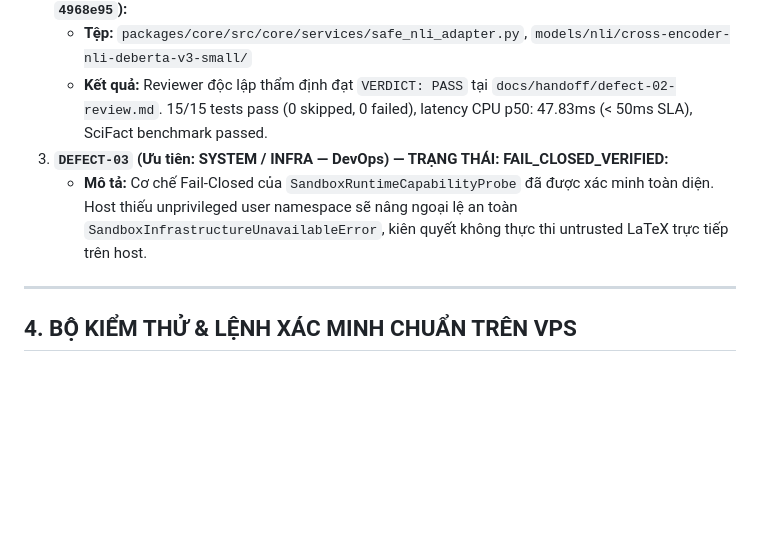
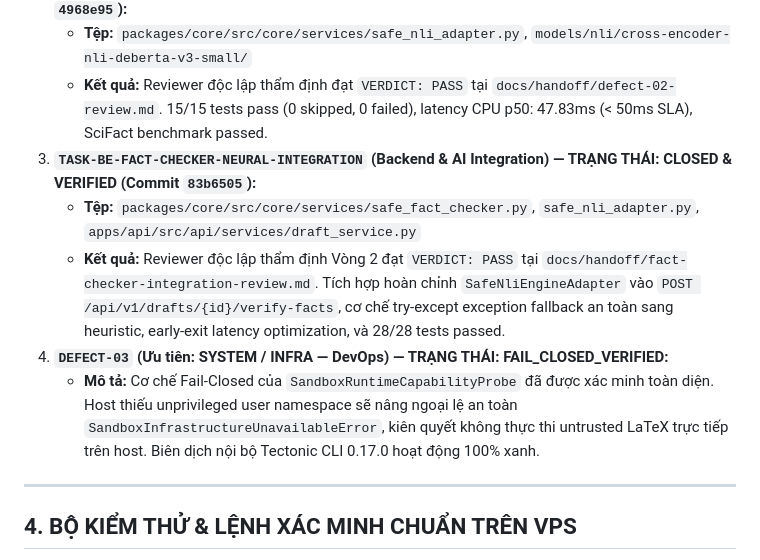
Before and after one commit to dammanhdungvn/VeriScholar, a Markdown page: docs/handoff/README.md, the part around the change. GitHub-like rendering; blank space fills up the shorter version.

Commit message:
docs(handoff): record fact-checker neural integration closure in handoff readme

```diff
--- a/docs/handoff/README.md
+++ b/docs/handoff/README.md
@@ -59,8 +59,11 @@ VeriScholar là nền tảng hỗ trợ nghiên cứu khoa học chuyên sâu v
 2. **`DEFECT-02` (Ưu tiên: MEDIUM — Backend & AI) — TRẠNG THÁI: CLOSED & VERIFIED (Commit `4968e95`):**
    - **Tệp:** `packages/core/src/core/services/safe_nli_adapter.py`, `models/nli/cross-encoder-nli-deberta-v3-small/`
    - **Kết quả:** Reviewer độc lập thẩm định đạt `VERDICT: PASS` tại `docs/handoff/defect-02-review.md`. 15/15 tests pass (0 skipped, 0 failed), latency CPU p50: 47.83ms (< 50ms SLA), SciFact benchmark passed.
-3. **`DEFECT-03` (Ưu tiên: SYSTEM / INFRA — DevOps) — TRẠNG THÁI: FAIL_CLOSED_VERIFIED:**
-   - **Mô tả:** Cơ chế Fail-Closed của `SandboxRuntimeCapabilityProbe` đã được xác minh toàn diện. Host thiếu unprivileged user namespace sẽ nâng ngoại lệ an toàn `SandboxInfrastructureUnavailableError`, kiên quyết không thực thi untrusted LaTeX trực tiếp trên host.
+3. **`TASK-BE-FACT-CHECKER-NEURAL-INTEGRATION` (Backend & AI Integration) — TRẠNG THÁI: CLOSED & VERIFIED (Commit `83b6505`):**
+   - **Tệp:** `packages/core/src/core/services/safe_fact_checker.py`, `safe_nli_adapter.py`, `apps/api/src/api/services/draft_service.py`
+   - **Kết quả:** Reviewer độc lập thẩm định Vòng 2 đạt `VERDICT: PASS` tại `docs/handoff/fact-checker-integration-review.md`. Tích hợp hoàn chỉnh `SafeNliEngineAdapter` vào `POST /api/v1/drafts/{id}/verify-facts`, cơ chế try-except exception fallback an toàn sang heuristic, early-exit latency optimization, và 28/28 tests passed.
+4. **`DEFECT-03` (Ưu tiên: SYSTEM / INFRA — DevOps) — TRẠNG THÁI: FAIL_CLOSED_VERIFIED:**
+   - **Mô tả:** Cơ chế Fail-Closed của `SandboxRuntimeCapabilityProbe` đã được xác minh toàn diện. Host thiếu unprivileged user namespace sẽ nâng ngoại lệ an toàn `SandboxInfrastructureUnavailableError`, kiên quyết không thực thi untrusted LaTeX trực tiếp trên host. Biên dịch nội bộ Tectonic CLI 0.17.0 hoạt động 100% xanh.
 
 ---
 
```
